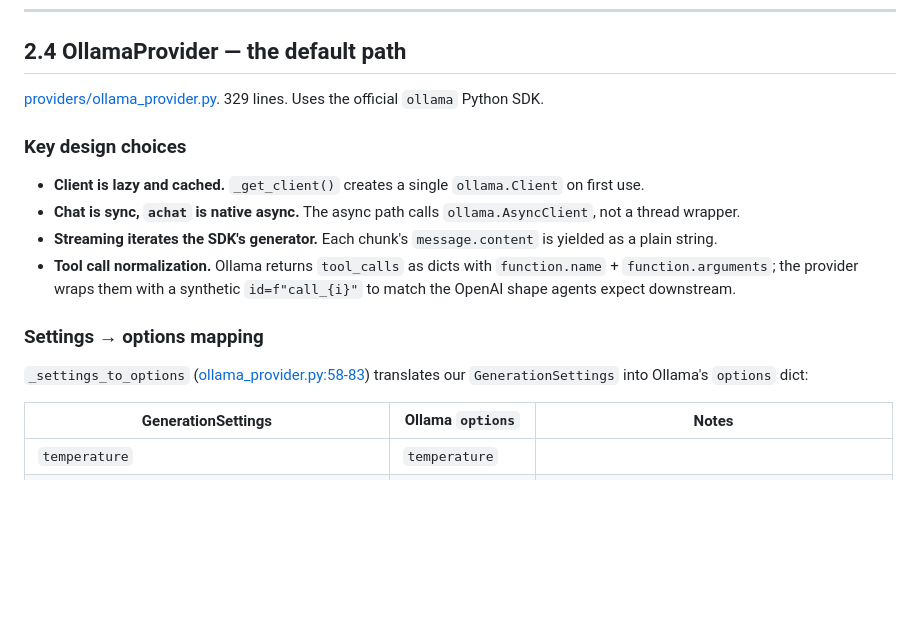
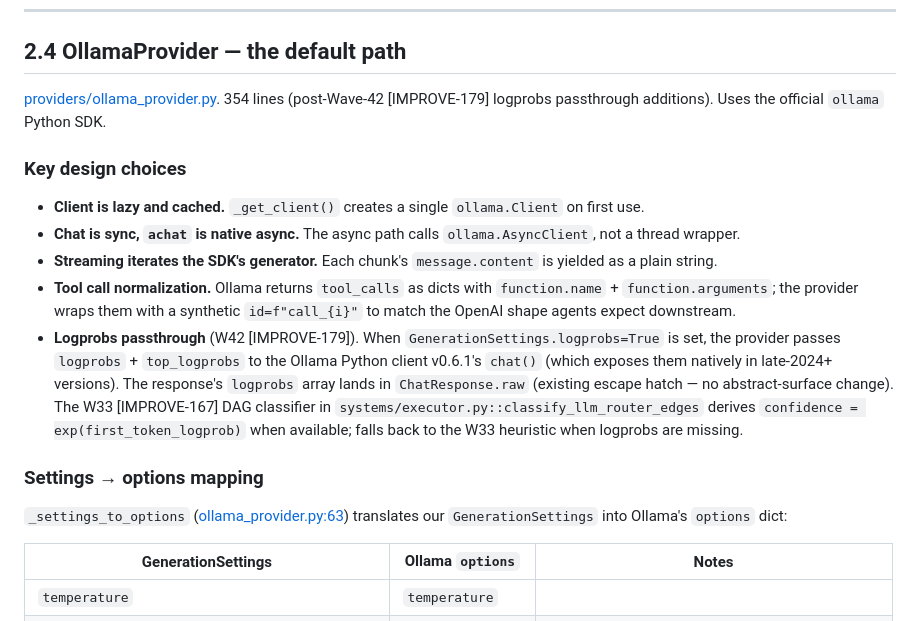
Before and after one commit to alij1991/Local_AI_Langchain_Platform, a Markdown page: docs/features/02-llm-infrastructure.md, the part around the change. Rendered like a GitHub page; blank space fills up the shorter version.

Commit message:
[IMPROVE-192] Wave 50 — Chapter 02 LLM infrastructure doc drift sweep
Phase 2 capstone audit 5 of 5 (FINAL): Cross-cutting
chapters 02 + 09 per the §10.5.2 closure plan. Multi-
numbered wave shape per the W50 mid-doc 066c6c1: this
commit lands the chapter 02 LLM infrastructure doc
drift sweep. Chapter 09 IMPROVE-193 follows next.

Pure documentation commit; no code changes; route count
189 unchanged; Flutter widget tests 182 unchanged.

## Drift fixes landed

  * §2.4 ollama_provider.py LoC `329` → `354`
    (post-W42 [IMPROVE-179] logprobs passthrough adds).

  * §2.4 `_settings_to_options` line ref `:58-83` →
    `:63`.

  * §2.4 OllamaProvider "Key design choices" gains W42
    [IMPROVE-179] logprobs passthrough bullet
    describing `logprobs` / `top_logprobs` fields on
    GenerationSettings + Ollama provider passthrough
    leveraging `ChatResponse.raw` + the W33
    [IMPROVE-167] classifier confidence derivation
    `confidence = exp(first_token_logprob)`.

## Sources (2025-2026)

  * §10.5.2 closure plan a88d3ca — direct ancestor.
  * Wave 50 mid-doc 066c6c1 — direct ancestor; framed
    the audit scope this commit fulfils.
  * Wave 42 [IMPROVE-179] — canonical reference for
    the logprobs passthrough work.

Co-Authored-By: Claude Opus 4.7 (1M context) <noreply@anthropic.com>

```diff
--- a/docs/features/02-llm-infrastructure.md
+++ b/docs/features/02-llm-infrastructure.md
@@ -110,7 +110,7 @@ That's not accidental: Ollama's model format uses `name:tag`, and the router spe
 
 ## 2.4 OllamaProvider — the default path
 
-[providers/ollama_provider.py](../../src/local_ai_platform/providers/ollama_provider.py). 329 lines. Uses the official `ollama` Python SDK.
+[providers/ollama_provider.py](../../src/local_ai_platform/providers/ollama_provider.py). 354 lines (post-Wave-42 [IMPROVE-179] logprobs passthrough additions). Uses the official `ollama` Python SDK.
 
 ### Key design choices
 
@@ -118,10 +118,11 @@ That's not accidental: Ollama's model format uses `name:tag`, and the router spe
 - **Chat is sync, `achat` is native async.** The async path calls `ollama.AsyncClient`, not a thread wrapper.
 - **Streaming iterates the SDK's generator.** Each chunk's `message.content` is yielded as a plain string.
 - **Tool call normalization.** Ollama returns `tool_calls` as dicts with `function.name` + `function.arguments`; the provider wraps them with a synthetic `id=f"call_{i}"` to match the OpenAI shape agents expect downstream.
+- **Logprobs passthrough** (W42 [IMPROVE-179]). When `GenerationSettings.logprobs=True` is set, the provider passes `logprobs` + `top_logprobs` to the Ollama Python client v0.6.1's `chat()` (which exposes them natively in late-2024+ versions). The response's `logprobs` array lands in `ChatResponse.raw` (existing escape hatch — no abstract-surface change). The W33 [IMPROVE-167] DAG classifier in `systems/executor.py::classify_llm_router_edges` derives `confidence = exp(first_token_logprob)` when available; falls back to the W33 heuristic when logprobs are missing.
 
 ### Settings → options mapping
 
-`_settings_to_options` ([ollama_provider.py:58-83](../../src/local_ai_platform/providers/ollama_provider.py:58)) translates our `GenerationSettings` into Ollama's `options` dict:
+`_settings_to_options` ([ollama_provider.py:63](../../src/local_ai_platform/providers/ollama_provider.py:63)) translates our `GenerationSettings` into Ollama's `options` dict:
 
 | GenerationSettings | Ollama `options` | Notes |
 |---|---|---|
```
